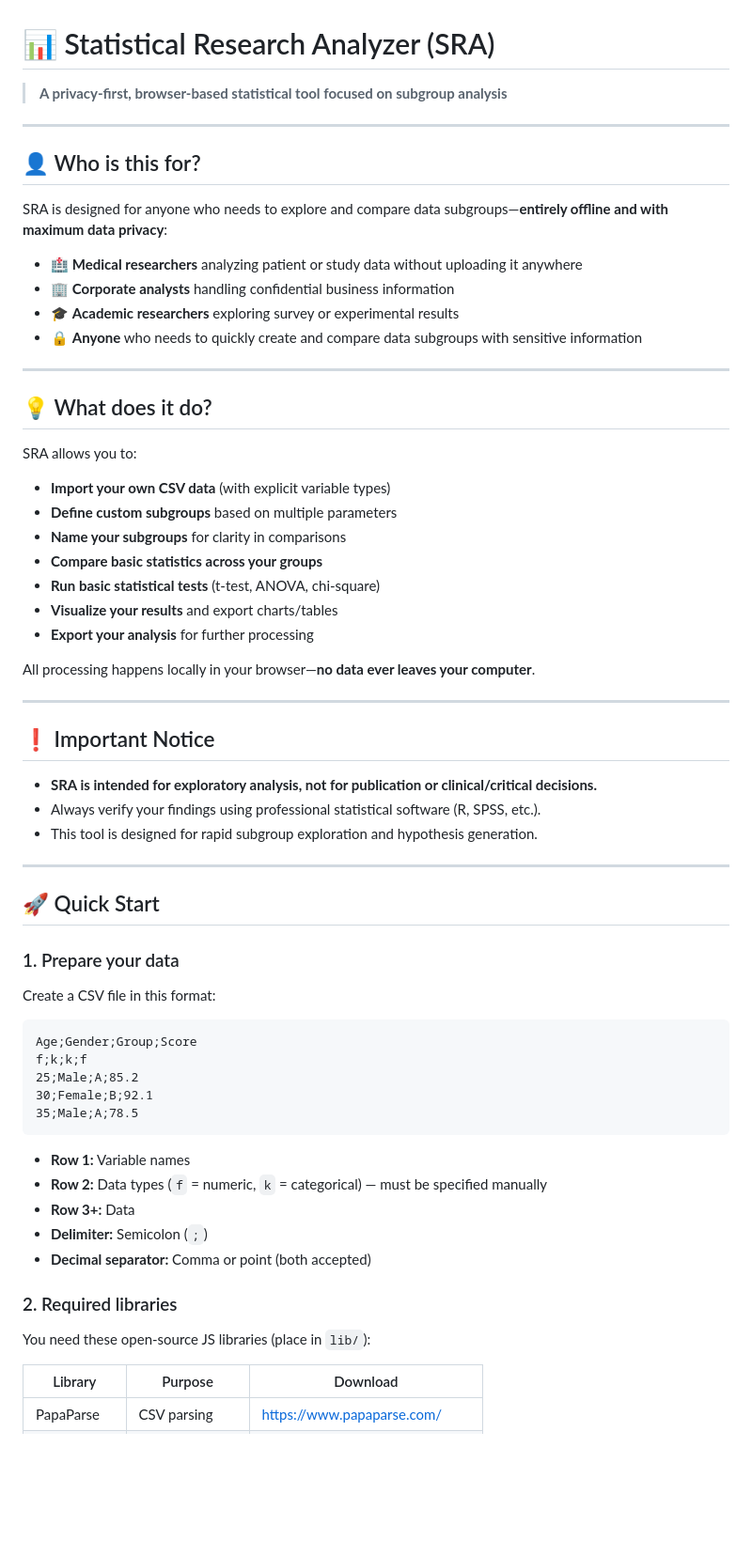
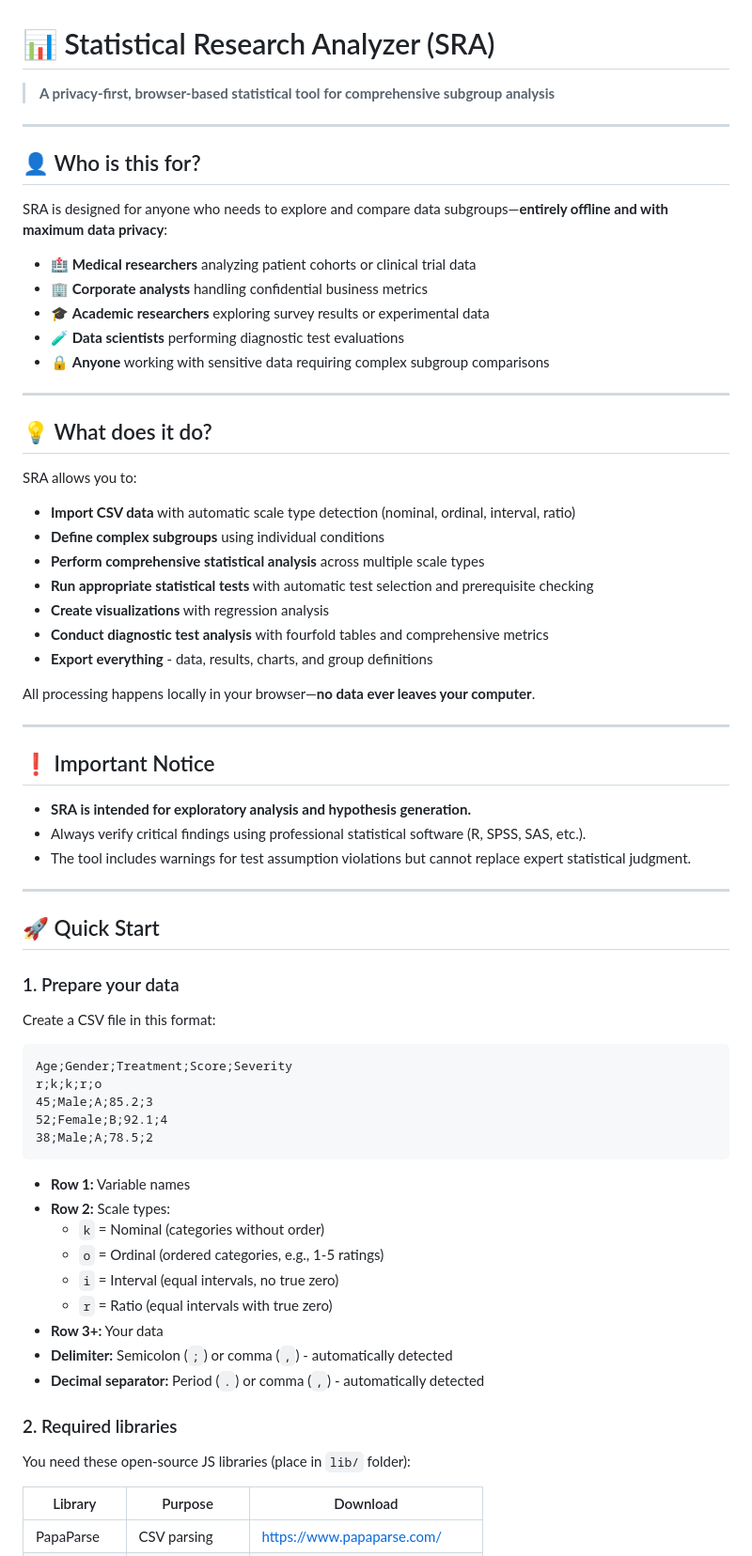
Before and after one commit to reisigrobert/sra, a Markdown page: README.md, the part around one of its changes. Shown at 94% size. Drawn GitHub-style; blank space fills up the shorter version.

````diff
--- a/README.md
+++ b/README.md
@@ -1,6 +1,6 @@
 # 📊 Statistical Research Analyzer (SRA)
 
-> **A privacy-first, browser-based statistical tool focused on subgroup analysis**
+> **A privacy-first, browser-based statistical tool for comprehensive subgroup analysis**
 
 ---
 
@@ -8,10 +8,11 @@
 
 SRA is designed for anyone who needs to explore and compare data subgroups—**entirely offline and with maximum data privacy**:
 
-- 🏥 **Medical researchers** analyzing patient or study data without uploading it anywhere
-- 🏢 **Corporate analysts** handling confidential business information
-- 🎓 **Academic researchers** exploring survey or experimental results
-- 🔒 **Anyone** who needs to quickly create and compare data subgroups with sensitive information
+- 🏥 **Medical researchers** analyzing patient cohorts or clinical trial data
+- 🏢 **Corporate analysts** handling confidential business metrics
+- 🎓 **Academic researchers** exploring survey results or experimental data
+- 🧪 **Data scientists** performing diagnostic test evaluations
+- 🔒 **Anyone** working with sensitive data requiring complex subgroup comparisons
 
 ---
 
@@ -19,13 +20,13 @@ SRA is designed for anyone who needs to explore and compare data subgroups—**e
 
 SRA allows you to:
 
-- **Import your own CSV data** (with explicit variable types)
-- **Define custom subgroups** based on multiple parameters
-- **Name your subgroups** for clarity in comparisons
-- **Compare basic statistics across your groups**
-- **Run basic statistical tests** (t-test, ANOVA, chi-square)
-- **Visualize your results** and export charts/tables
-- **Export your analysis** for further processing
+- **Import CSV data** with automatic scale type detection (nominal, ordinal, interval, ratio)
+- **Define complex subgroups** using individual conditions
+- **Perform comprehensive statistical analysis** across multiple scale types
+- **Run appropriate statistical tests** with automatic test selection and prerequisite checking
+- **Create visualizations** with regression analysis
+- **Conduct diagnostic test analysis** with fourfold tables and comprehensive metrics
+- **Export everything** - data, results, charts, and group definitions
 
 All processing happens locally in your browser—**no data ever leaves your computer**.
 
@@ -33,9 +34,9 @@ All processing happens locally in your browser—**no data ever leaves your comp
 
 ## ❗ Important Notice
 
-- **SRA is intended for exploratory analysis, not for publication or clinical/critical decisions.**
-- Always verify your findings using professional statistical software (R, SPSS, etc.).
-- This tool is designed for rapid subgroup exploration and hypothesis generation.
+- **SRA is intended for exploratory analysis and hypothesis generation.**
+- Always verify critical findings using professional statistical software (R, SPSS, SAS, etc.).
+- The tool includes warnings for test assumption violations but cannot replace expert statistical judgment.
 
 ---
 
@@ -46,21 +47,25 @@ All processing happens locally in your browser—**no data ever leaves your comp
 Create a CSV file in this format:
 
 ```csv
-Age;Gender;Group;Score
-f;k;k;f
-25;Male;A;85.2
-30;Female;B;92.1
-35;Male;A;78.5
+Age;Gender;Treatment;Score;Severity
+r;k;k;r;o
+45;Male;A;85.2;3
+52;Female;B;92.1;4
+38;Male;A;78.5;2
 ```
 - **Row 1:** Variable names
-- **Row 2:** Data types (`f` = numeric, `k` = categorical) — must be specified manually
-- **Row 3+:** Data
-- **Delimiter:** Semicolon (`;`)
-- **Decimal separator:** Comma or point (both accepted)
+- **Row 2:** Scale types:
+  - `k` = Nominal (categories without order)
+  - `o` = Ordinal (ordered categories, e.g., 1-5 ratings)
+  - `i` = Interval (equal intervals, no true zero)
+  - `r` = Ratio (equal intervals with true zero)
+- **Row 3+:** Your data
+- **Delimiter:** Semicolon (`;`) or comma (`,`) - automatically detected
+- **Decimal separator:** Period (`.`) or comma (`,`) - automatically detected
 
 ### 2. Required libraries
 
-You need these open-source JS libraries (place in `lib/`):
+You need these open-source JS libraries (place in `lib/` folder):
 
 | Library       | Purpose              | Download                                              |
 |---------------|---------------------|-------------------------------------------------------|
````
Also changed, not shown: other parts of README.md (+67 -33 lines).
